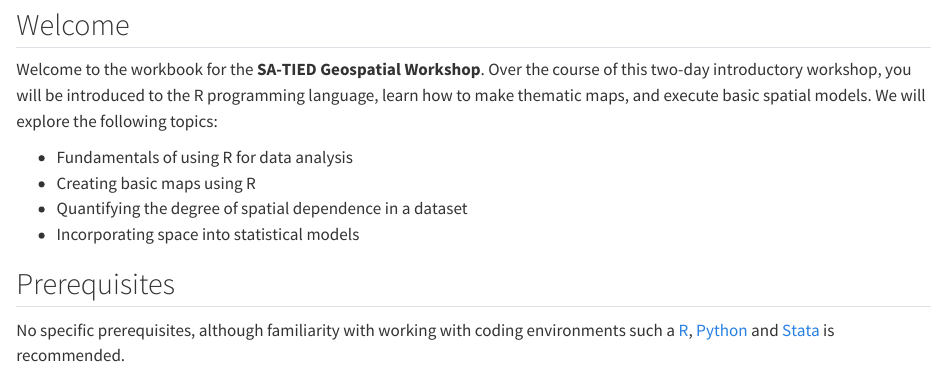
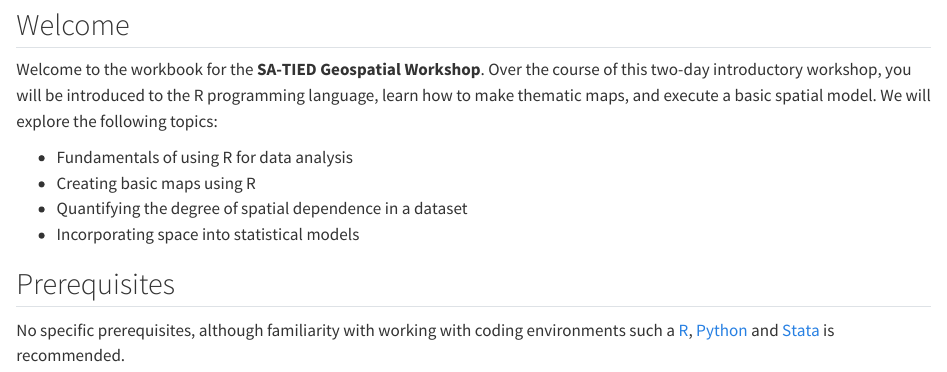
Before and after one commit to jtvandijk/SA-TIED, a Quarto document (00-index.qmd): the page in a window 1100 px wide, from 490 px down. Rendered offline with R 4.5, knitr and Pandoc in place of Quarto, with nearby package versions.

Commit message:
update description

````diff
--- a/00-index.qmd
+++ b/00-index.qmd
@@ -9,7 +9,7 @@ knitr::include_graphics('images/w00/sa-tied-welcome.jpg')
 ```
 
 ## Welcome {.unnumbered}
-Welcome to the workbook for the **SA-TIED Geospatial Workshop**. Over the course of this two-day introductory workshop, you will be introduced to the R programming language, learn how to make thematic maps, and execute basic spatial models. We will explore the following topics:
+Welcome to the workbook for the **SA-TIED Geospatial Workshop**. Over the course of this two-day introductory workshop, you will be introduced to the R programming language, learn how to make thematic maps, and execute a basic spatial model. We will explore the following topics:
 
 - Fundamentals of using R for data analysis
 - Creating basic maps using R
````
Also changed, not shown: docs/search.json, 25 other files.
